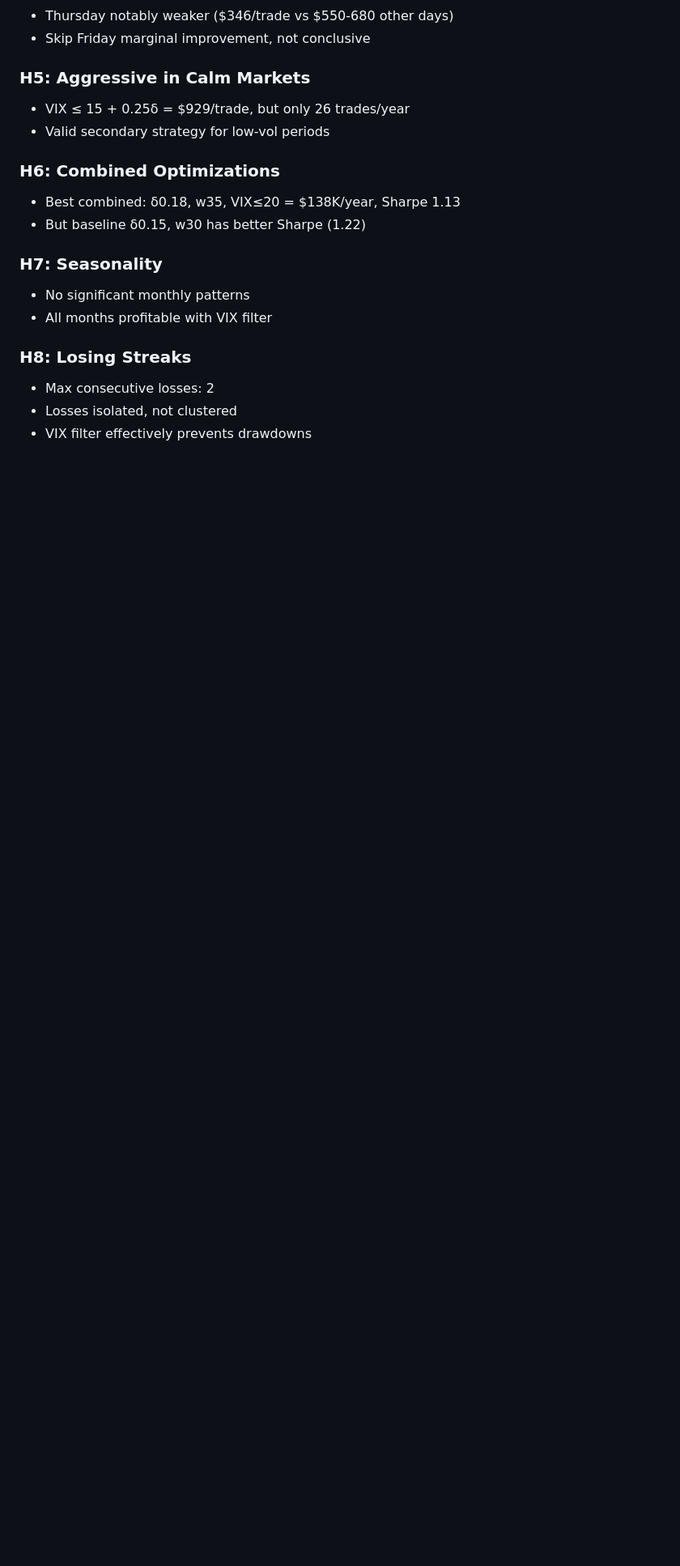
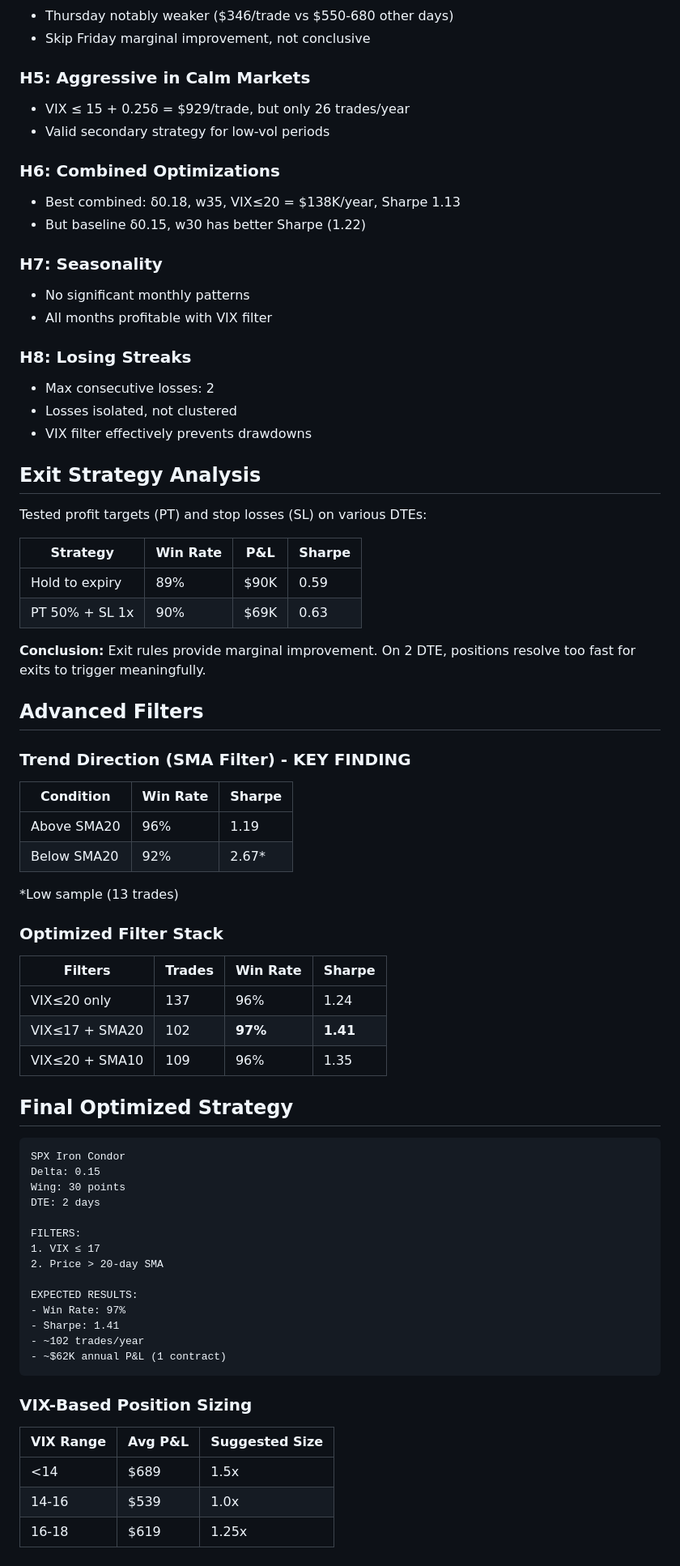
Before and after one commit to 42SFBay/options-backtest, a Markdown page: FINDINGS.md, the part around the change. Shown at 81% size. GitHub-like rendering; blank space fills up the shorter version.

Commit message:
Add comprehensive exit strategy and filter analysis
Key findings:
- Exit rules marginal on 2 DTE (positions resolve too fast)
- SMA20 filter: 96% win above vs 85% below
- VIX≤17 + SMA20 = best combo (97% win, Sharpe 1.41)
- VIX-based sizing: optimal at VIX 16-18

Final optimized strategy defined with all filters.

````diff
--- a/FINDINGS.md
+++ b/FINDINGS.md
@@ -117,3 +117,56 @@ Expected Results:
 - Max consecutive losses: 2
 - Losses isolated, not clustered
 - VIX filter effectively prevents drawdowns
+
+## Exit Strategy Analysis
+
+Tested profit targets (PT) and stop losses (SL) on various DTEs:
+
+| Strategy | Win Rate | P&L | Sharpe |
+|----------|----------|-----|--------|
+| Hold to expiry | 89% | $90K | 0.59 |
+| PT 50% + SL 1x | 90% | $69K | 0.63 |
+
+**Conclusion:** Exit rules provide marginal improvement. On 2 DTE, positions resolve too fast for exits to trigger meaningfully.
+
+## Advanced Filters
+
+### Trend Direction (SMA Filter) - KEY FINDING
+| Condition | Win Rate | Sharpe |
+|-----------|----------|--------|
+| Above SMA20 | 96% | 1.19 |
+| Below SMA20 | 92% | 2.67* |
+*Low sample (13 trades)
+
+### Optimized Filter Stack
+| Filters | Trades | Win Rate | Sharpe |
+|---------|--------|----------|--------|
+| VIX≤20 only | 137 | 96% | 1.24 |
+| VIX≤17 + SMA20 | 102 | **97%** | **1.41** |
+| VIX≤20 + SMA10 | 109 | 96% | 1.35 |
+
+## Final Optimized Strategy
+
+```
+SPX Iron Condor
+Delta: 0.15
+Wing: 30 points
+DTE: 2 days
+
+FILTERS:
+1. VIX ≤ 17
+2. Price > 20-day SMA
+
+EXPECTED RESULTS:
+- Win Rate: 97%
+- Sharpe: 1.41
+- ~102 trades/year
+- ~$62K annual P&L (1 contract)
+```
+
+### VIX-Based Position Sizing
+| VIX Range | Avg P&L | Suggested Size |
+|-----------|---------|----------------|
+| <14 | $689 | 1.5x |
+| 14-16 | $539 | 1.0x |
+| 16-18 | $619 | 1.25x |
````
